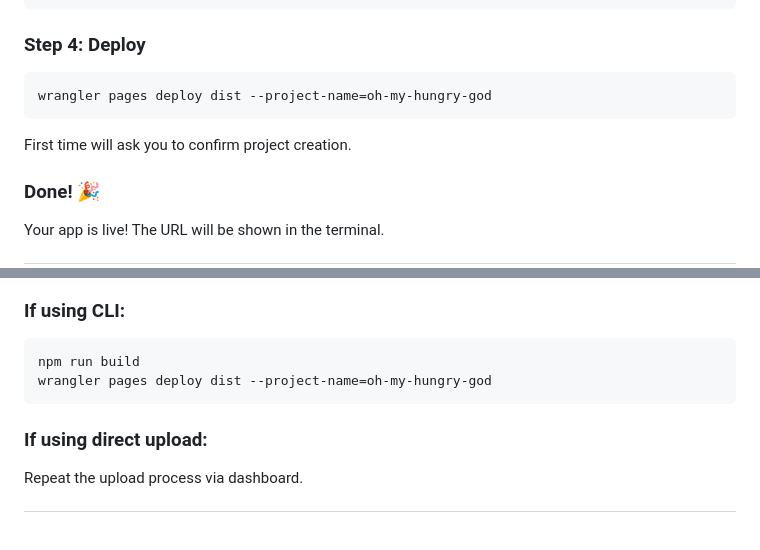
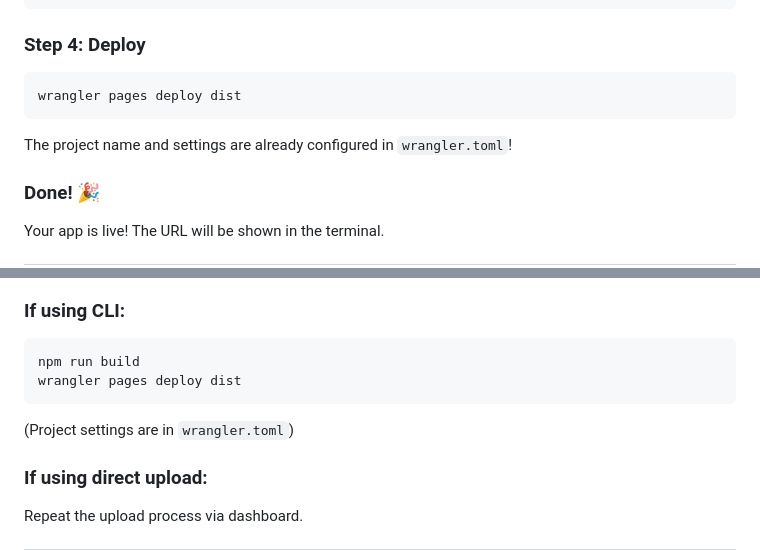
Before and after one commit to borissedov/GGJ2026-Frontend, a Markdown page: CLOUDFLARE_DEPLOY.md, 2 parts joined by grey strips. Rendered like a GitHub page; blank space fills up the shorter version.

Commit message:
Update Cloudflare deployment docs for wrangler.toml
- Simplified wrangler commands (no need for --project-name)
- Configuration now in wrangler.toml

````diff
--- a/CLOUDFLARE_DEPLOY.md
+++ b/CLOUDFLARE_DEPLOY.md
@@ -116,10 +116,10 @@ npm run build
 ### Step 4: Deploy
 
 ```bash
-wrangler pages deploy dist --project-name=oh-my-hungry-god
+wrangler pages deploy dist
 ```
 
-First time will ask you to confirm project creation.
+The project name and settings are already configured in `wrangler.toml`!
 
 ### Done! 🎉
 
@@ -172,8 +172,10 @@ Cloudflare auto-deploys on every push!
 
 ```bash
 npm run build
-wrangler pages deploy dist --project-name=oh-my-hungry-god
+wrangler pages deploy dist
 ```
+
+(Project settings are in `wrangler.toml`)
 
 ### If using direct upload:
 
````
